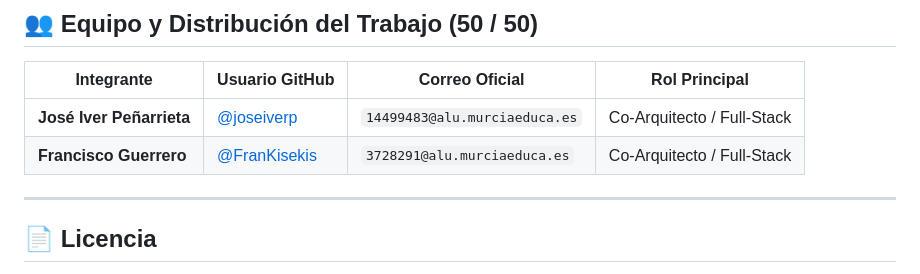
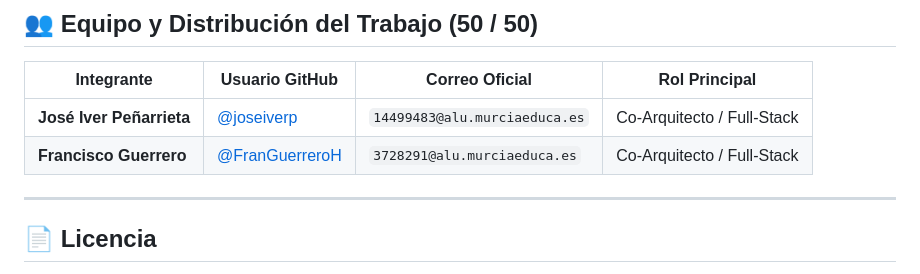
Before and after one commit to DAW2ProyectoIntermodular/ProyectoIntermodular, a Markdown page: README.md, the part around the change. Rendered like a GitHub page.

Commit message:
changed collaborators names to fit

```diff
--- a/README.md
+++ b/README.md
@@ -132,7 +132,7 @@ docker-compose up -d
 | Integrante | Usuario GitHub | Correo Oficial | Rol Principal |
 |---|---|---|---|
 | **José Iver Peñarrieta** | [@joseiverp](https://github.com/joseiverp) | `14499483@alu.murciaeduca.es` | Co-Arquitecto / Full-Stack |
-| **Francisco Guerrero** | [@FranKisekis](https://github.com/FranKisekis) | `3728291@alu.murciaeduca.es` | Co-Arquitecto / Full-Stack |
+| **Francisco Guerrero** | [@FranGuerreroH](https://github.com/FranGuerreroH) | `3728291@alu.murciaeduca.es` | Co-Arquitecto / Full-Stack |
 
 ---
 
```
